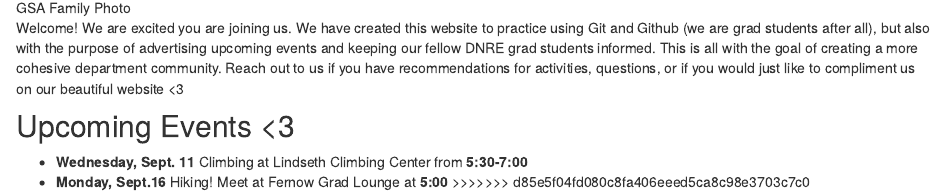
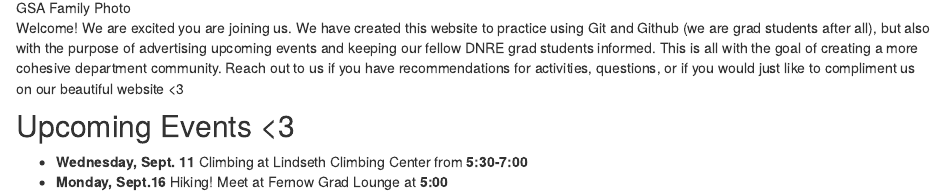
Before and after one commit to imerrigo/collaborative-website, an R Markdown document (index.Rmd): the page in a window 1100 px wide, from 920 px down. Rendered offline with R 4.5, knitr and Pandoc, with nearby package versions; drawn as R Markdown's standard HTML page in place of the format the file asks for.

Commit message:
deleted unwanted line from merge error

```diff
--- a/index.Rmd
+++ b/index.Rmd
@@ -20,4 +20,3 @@ Welcome! We are excited you are joining us. We have created this website to prac
 ## Upcoming Events <3
 * **Wednesday, Sept. 11** Climbing at Lindseth Climbing Center from **5:30-7:00**
 * **Monday, Sept.16** Hiking! Meet at Fernow Grad Lounge at **5:00**
->>>>>>> d85e5f04fd080c8fa406eeed5ca8c98e3703c7c0
```
